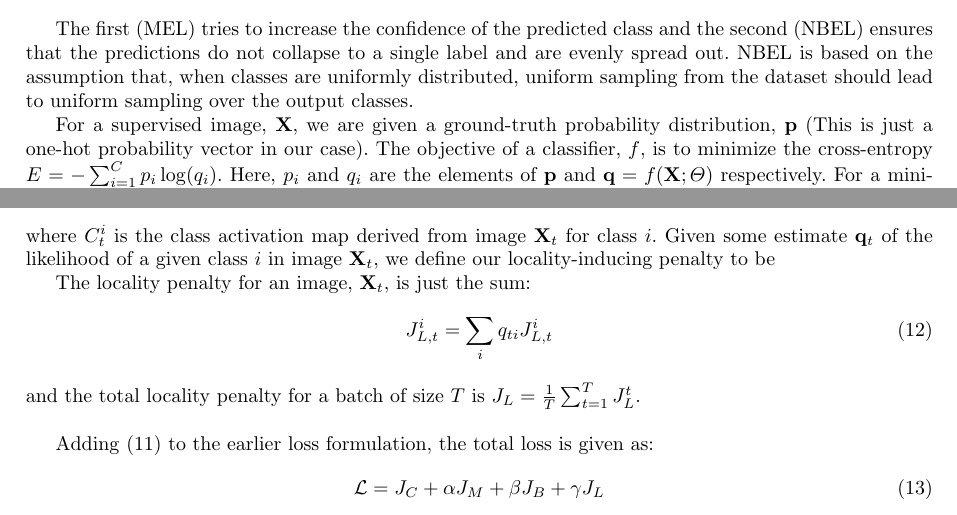
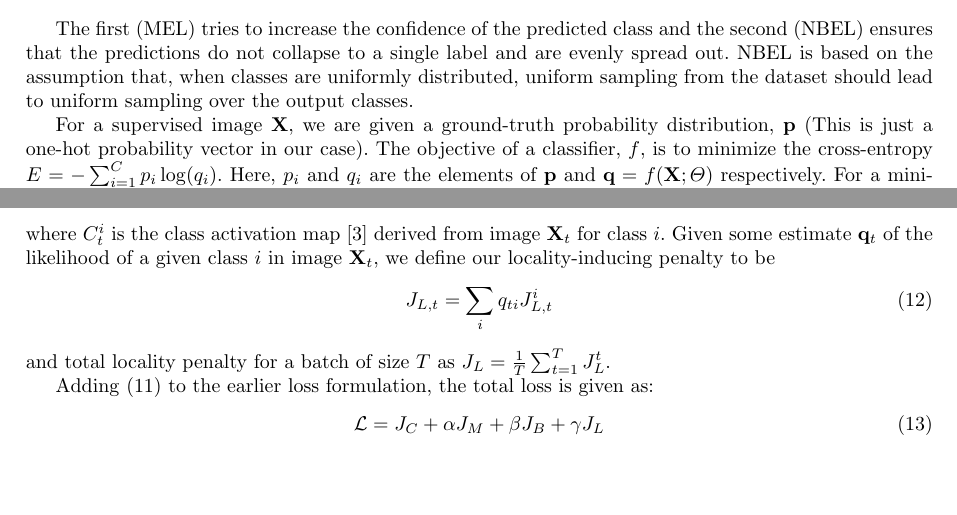
Before and after one commit to ankanbansal/semi-supervised-learning, a LaTeX paper (latex_files/midpoint/report.tex): two parts of pages 1 and 2 of 4, joined at a grey line, cut so that both start at the same text, the shorter picture padded with empty space. Compiled offline with pdfLaTeX.

Commit message:
Adding repor2 modifs after merge.

```diff
--- a/latex_files/midpoint/report.tex
+++ b/latex_files/midpoint/report.tex
@@ -79,7 +79,7 @@ ensures that the predictions do not collapse to a single label and are evenly sp
 is based on the assumption that, when classes are uniformly distributed, uniform sampling from the
 dataset should lead to uniform sampling over the output classes.
 
-For a supervised image, $\textbf{X}$, we are given a ground-truth probability distribution, $\mathbf{p}$ (This is
+For a supervised image $\mathbf X$, we are given a ground-truth probability distribution, $\mathbf{p}$ (This is
 just a one-hot probability vector in our case). The objective of a classifier, $f$, is to minimize the
 cross-entropy $E = -\sum_{i=1}^{C}p_i \log(q_i)$. Here, $p_i$ and $q_i$
 are the elements of $\mathbf{p}$ and $\mathbf{q} = f(\mathbf{X}; \Theta)$ respectively. For a
@@ -146,13 +145,11 @@ Accordingly, we define the locality-inducing penalty for class $i$ of an image $
 \begin{equation} \label{eq:JLt}
 	J_{L,t}^{i} = \sum_{j=1}^{4}\Omega(C^i_t, \mathcal G_j),
 \end{equation}
-where $C^i_{t}$ is the class activation map derived from image $\mathbf X_t$ for class $i$. Given some estimate $\mathbf q_{t}$ of the likelihood of a given class $i$ in image $\mathbf X_t$, we define our locality-inducing penalty to be
-
-The locality penalty for an image, $\mathbf{X}_t$, is just the sum:
+where $C^i_{t}$ is the class activation map \cite{CAM} derived from image $\mathbf X_t$ for class $i$. Given some estimate $\mathbf q_{t}$ of the likelihood of a given class $i$ in image $\mathbf X_t$, we define our locality-inducing penalty to be
 \begin{equation}
-  J_{L,t}^i = \sum_{i} q_{ti} J_{L,t}^i
+  J_{L,t} = \sum_{i} q_{ti} J_{L,t}^i
 \end{equation}
-and the total locality penalty for a batch of size $T$ is $J_L = \frac{1}{T} \sum_{t=1}^{T} J_L^t$.\\
+and total locality penalty for a batch of size $T$ as $J_L =  \frac{1}{T} \sum_{t=1}^T J_L^t$.
 
 Adding \eqref{eq:JLt} to the earlier loss formulation, the total loss is given as:
 \begin{equation}
```
Also changed, not shown: latex_files/midpoint/report.tex (1 more changed lines).
